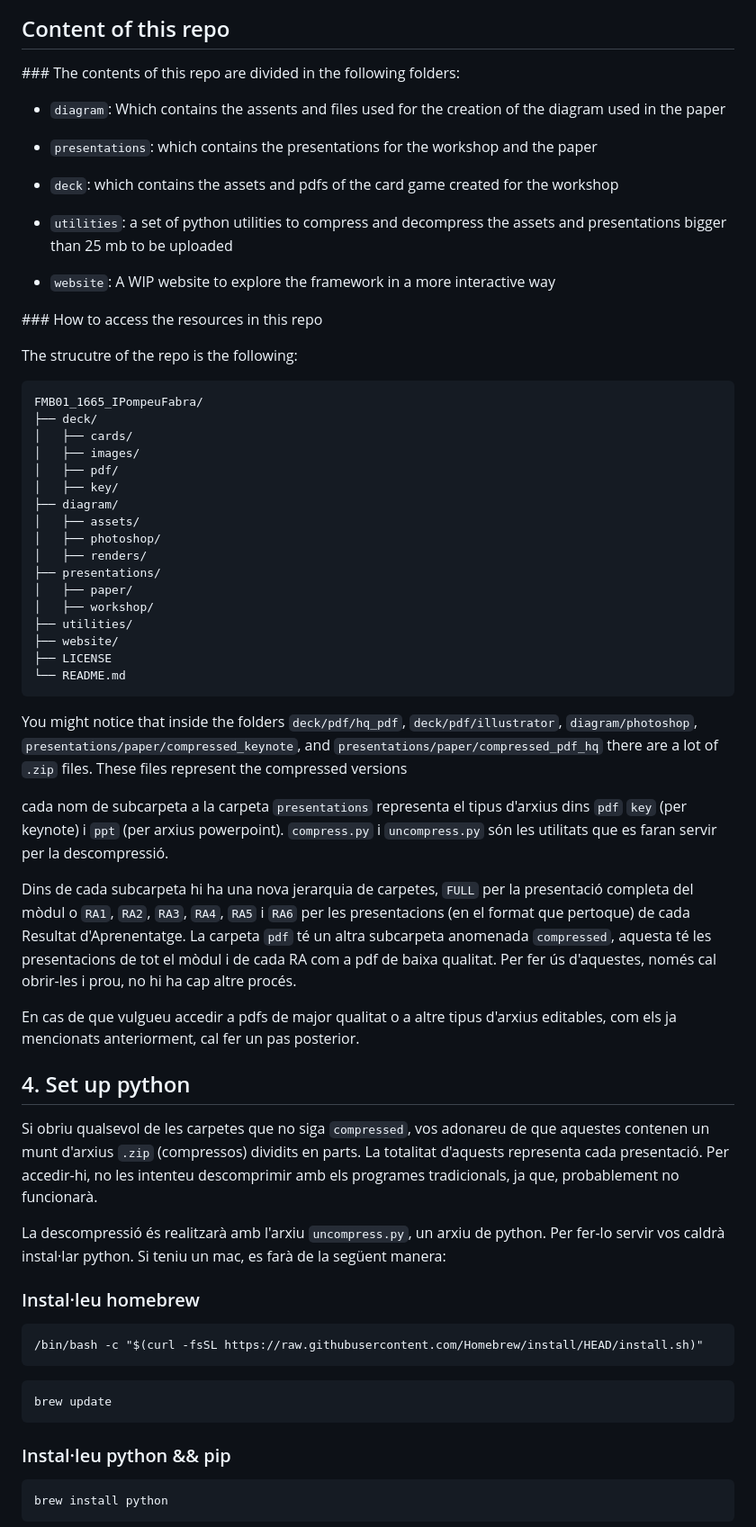
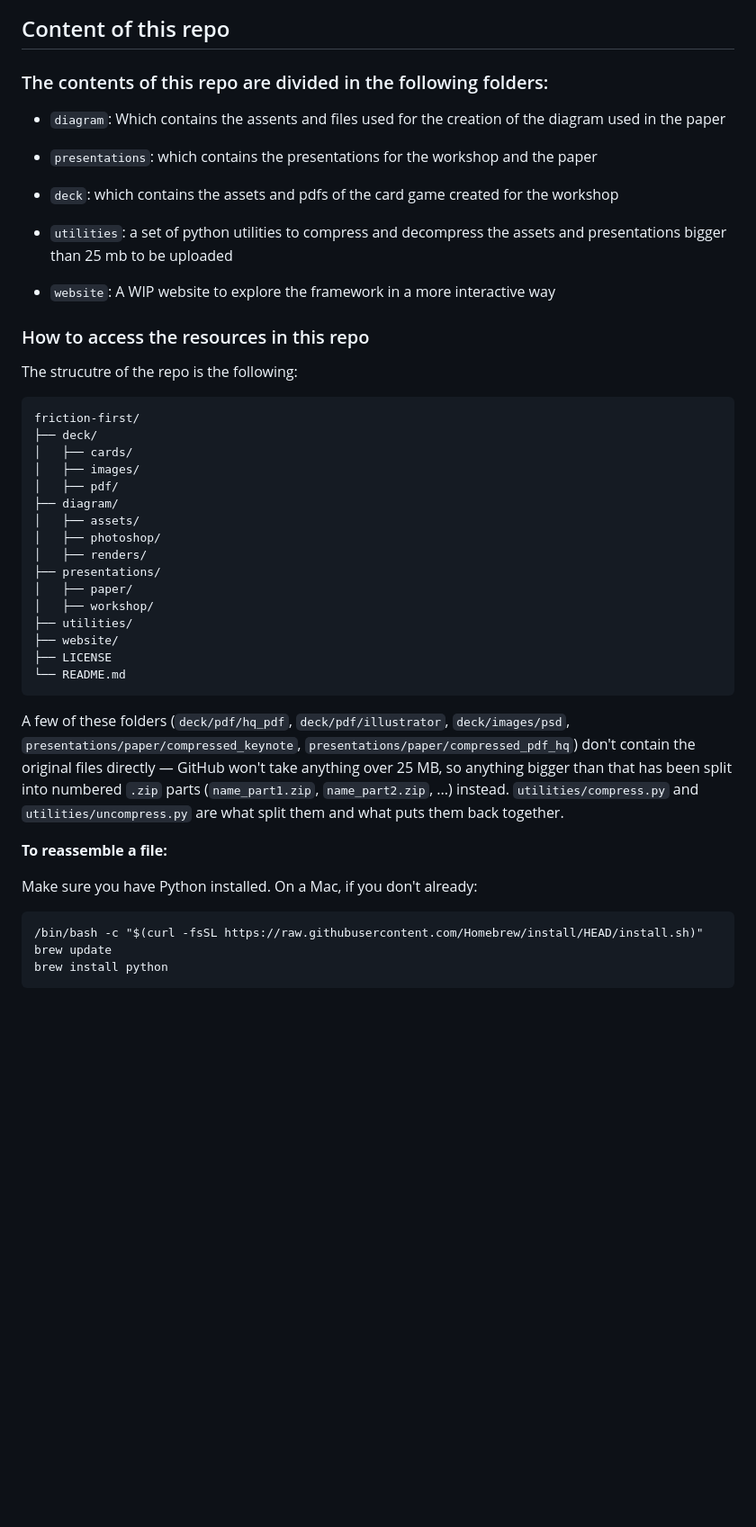
Before and after one commit to sofia-llacer-caro/vermut-filosofic, a Markdown page: README.md, the part around the change printed below. Shown: that part at 90% size. GitHub-like rendering; blank space fills up the shorter version.

````diff
--- a/README.md
+++ b/README.md
@@ -18,8 +18,7 @@ All the work in this repo is licensed under **CC BY-NC-SA 4.0** which is Attribu
 
 ## Content of this repo
 
-
-### The contents of this repo are divided in the following folders:
+### The contents of this repo are divided in the following folders:
 
 - `diagram`: Which contains the assents and files used for the creation of the diagram used in the paper
 
@@ -31,17 +30,16 @@ All the work in this repo is licensed under **CC BY-NC-SA 4.0** which is Attribu
 
 - `website`: A WIP website to explore the framework in a more interactive way
 
-### How to access the resources in this repo
+### How to access the resources in this repo
 
 The strucutre of the repo is the following:
 
 ```
-FMB01_1665_IPompeuFabra/
+friction-first/
 ├── deck/
 │   ├── cards/
 │   ├── images/
 │   ├── pdf/
-│   ├── key/
 ├── diagram/
 │   ├── assets/
 │   ├── photoshop/
@@ -55,31 +53,15 @@ FMB01_1665_IPompeuFabra/
 └── README.md
 ```
 
-You might notice that inside the folders ```deck/pdf/hq_pdf```, ```deck/pdf/illustrator```, ```diagram/photoshop```,  ```presentations/paper/compressed_keynote```, and ```presentations/paper/compressed_pdf_hq``` there are a lot of ```.zip``` files. These files represent the compressed versions
+A few of these folders (`deck/pdf/hq_pdf`, `deck/pdf/illustrator`, `deck/images/psd`, `presentations/paper/compressed_keynote`, `presentations/paper/compressed_pdf_hq`) don't contain the original files directly — GitHub won't take anything over 25 MB, so anything bigger than that has been split into numbered `.zip` parts (`name_part1.zip`, `name_part2.zip`, ...) instead. `utilities/compress.py` and `utilities/uncompress.py` are what split them and what puts them back together.
 
-cada nom de subcarpeta a la carpeta ```presentations``` representa el tipus d'arxius dins ```pdf``` ```key``` (per keynote) i ```ppt``` (per arxius powerpoint). ```compress.py``` i ```uncompress.py``` són les utilitats que es faran servir per la descompressió.
+**To reassemble a file:**
 
-Dins de cada subcarpeta hi ha una nova jerarquia de carpetes, ```FULL``` per la presentació completa del mòdul o ```RA1```, ```RA2```, ```RA3```, ```RA4```, ```RA5``` i ```RA6``` per les presentacions (en el format que pertoque) de cada Resultat d'Aprenentatge. La carpeta ```pdf``` té un altra subcarpeta anomenada ```compressed```, aquesta té les presentacions de tot el mòdul i de cada RA com a pdf de baixa qualitat. Per fer ús d'aquestes, només cal obrir-les i prou, no hi ha cap altre procés.
+Make sure you have Python installed. On a Mac, if you don't already:
 
-En cas de que vulgueu accedir a pdfs de major qualitat o a altre tipus d'arxius editables, com els ja mencionats anteriorment, cal fer un pas posterior.
-
-## 4. Set up python
-
-Si obriu qualsevol de les carpetes que no siga ```compressed```, vos adonareu de que aquestes contenen un munt d'arxius ```.zip``` (compressos) dividits en parts. La totalitat d'aquests representa cada presentació. Per accedir-hi, no les intenteu descomprimir amb els programes tradicionals, ja que, probablement no funcionarà.
-
-La descompressió és realitzarà amb l'arxiu ```uncompress.py```, un arxiu de python. Per fer-lo servir vos caldrà instal·lar python. Si teniu un mac, es farà de la següent manera:
-
-### Instal·leu homebrew
 ```
 /bin/bash -c "$(curl -fsSL https://raw.githubusercontent.com/Homebrew/install/HEAD/install.sh)"
-```
-```
 brew update
-```
-
-### Instal·leu python && pip
-
-```
 brew install python
 ```
 
````
Also changed, not shown: other parts of README.md (+14 -45 lines), CCL_Friction_First_Fab26_Sofia_Llàcer_Caro_&_Jorge_Muñoz_Zanón.png (added).
